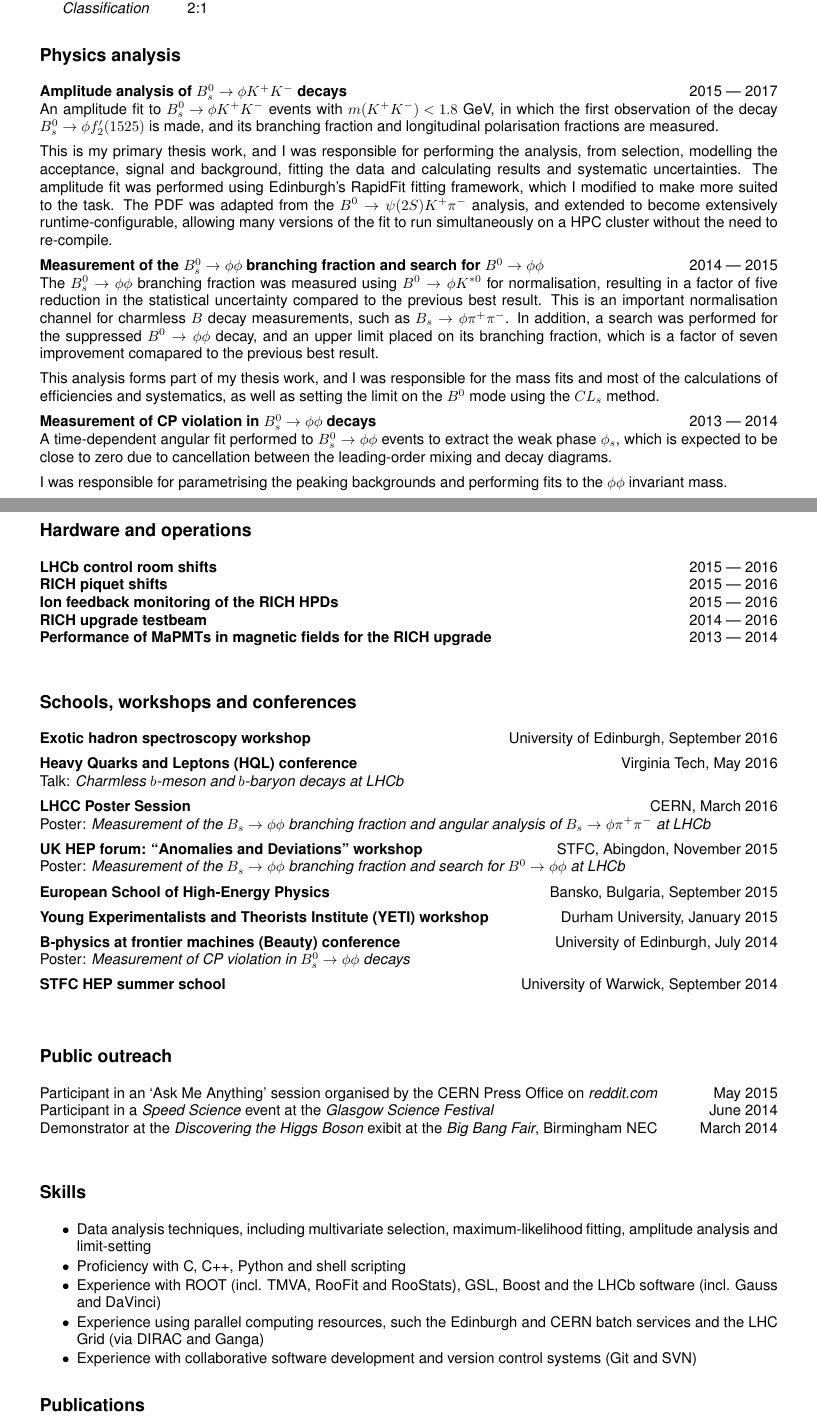
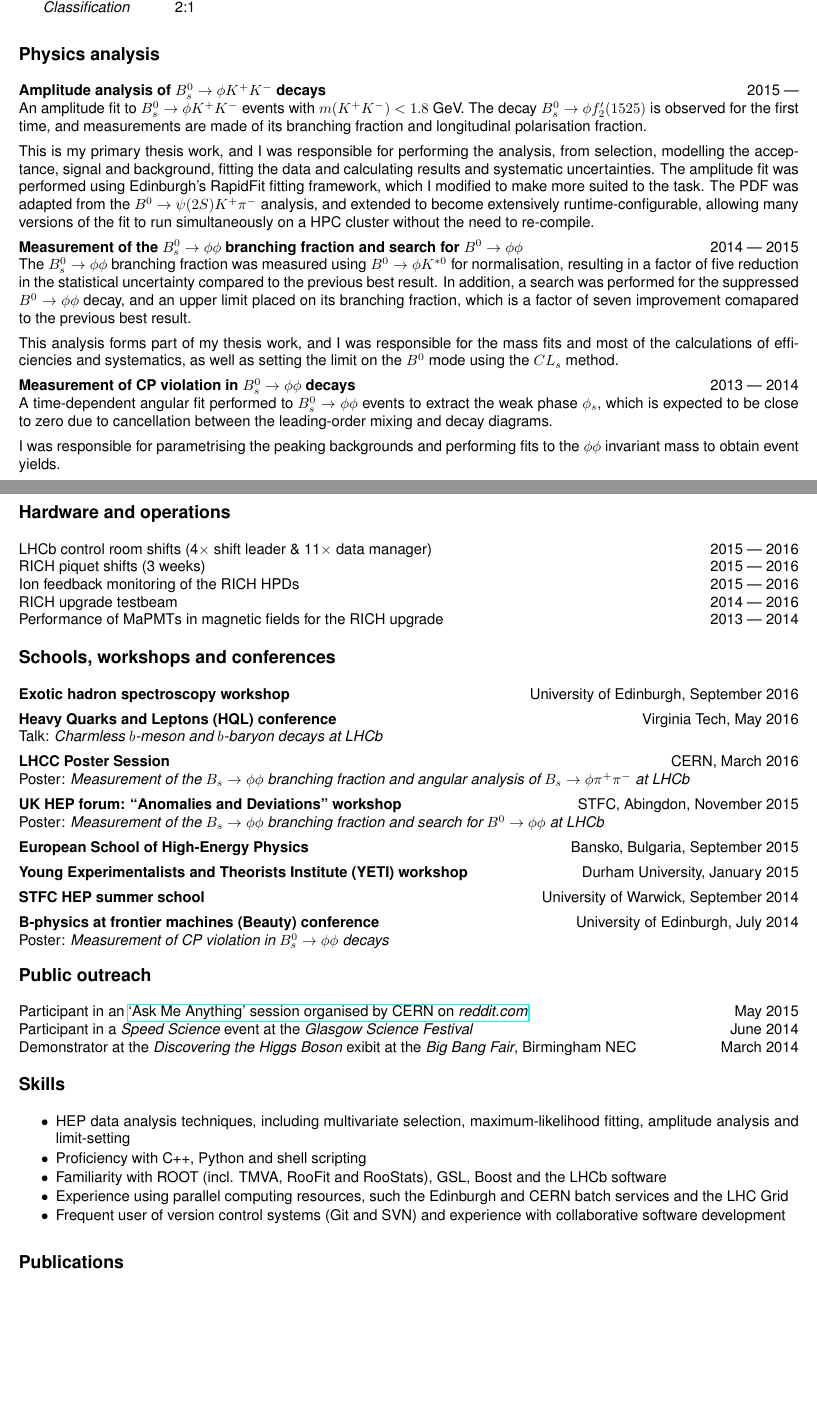
Before and after one commit to abmorris/cv, a LaTeX CV (cv.tex): two parts of pages 1 and 2 of 2, joined at a grey line, cut so that both start at the same text. Compiled offline with pdfLaTeX.

Commit message:
minor update

```diff
--- a/cv.tex
+++ b/cv.tex
@@ -1,8 +1,9 @@
 \documentclass{simplecv}
 \usepackage{geometry}
+\usepackage{hyperref}
 \geometry{
-	left=20mm,
-	right=20mm,
+	left=15mm,
+	right=15mm,
 	top=10mm,
 	bottom=20mm
 }
@@ -41,8 +42,8 @@
 		\item[Classification]{2:1}
 	\end{topic}
 	\section{Physics analysis}
-	\topictitle{Amplitude analysis of $B^0_s \to \phi K^{+}K^{-}$ decays}{}{2015 --- 2017}
-	An amplitude fit to ${B^0_s \to \phi K^{+}K^{-}}$ events with ${m(K^{+}K^{-})<1.8}$~GeV, in which the first observation of the decay ${B^0_s \to \phi f_2^\prime(1525)}$ is made, and its branching fraction and longitudinal polarisation fractions are measured.
+	\topictitle{Amplitude analysis of $B^0_s \to \phi K^{+}K^{-}$ decays}{}{2015 ---}
+	An amplitude fit to ${B^0_s \to \phi K^{+}K^{-}}$ events with ${m(K^{+}K^{-})<1.8}$~GeV. The decay ${B^0_s \to \phi f_2^\prime(1525)}$ is observed for the first time, and measurements are made of its branching fraction and longitudinal polarisation fraction.
 	\\[0.5em]
 	This is my primary thesis work, and I was responsible for performing the analysis, from selection, modelling the acceptance, signal and background, fitting the data and calculating results and systematic uncertainties.
 	The amplitude fit was performed using Edinburgh's RapidFit fitting framework, which I modified to make more suited to the task.
@@ -50,7 +51,7 @@
 	\\[0.5em]
 	\topictitle{Measurement of the $B^0_s \to \phi\phi$ branching fraction and search for $B^0 \to \phi \phi$}{}{2014 --- 2015}
 	The $B^0_s \to \phi\phi$ branching fraction was measured using $B^0 \to \phi K^{*0}$ for normalisation, resulting in a factor of five reduction in the statistical uncertainty compared to the previous best result.
-	This is an important normalisation channel for charmless $B$ decay measurements, such as $B_s \to \phi \pi^{+} \pi^{-}$.
+%	This is an important normalisation channel for charmless $B$ decay measurements, such as $B_s \to \phi \pi^{+} \pi^{-}$.
 	In addition, a search was performed for the suppressed $B^0 \to \phi\phi$ decay, and an upper limit placed on its branching fraction, which is a factor of seven improvement comapared to the previous best result.
 	\\[0.5em]
 	This analysis forms part of my thesis work, and I was responsible for the mass fits and most of the calculations of efficiencies and systematics, as well as setting the limit on the $B^0$ mode using the $CL_s$ method.
@@ -58,13 +59,13 @@
 	\topictitle{Measurement of CP violation in $B^0_s \to \phi\phi$ decays}{}{2013 --- 2014}
 	A time-dependent angular fit performed to $B^0_s \to \phi\phi$ events to extract the weak phase $\phi_s$, which is expected to be close to zero due to cancellation between the leading-order mixing and decay diagrams.
 	\\[0.5em]
-	I was responsible for parametrising the peaking backgrounds and performing fits to the $\phi\phi$ invariant mass.
+	I was responsible for parametrising the peaking backgrounds and performing fits to the $\phi\phi$ invariant mass to obtain event yields.
 	\section{Hardware and operations}
-	\topictitle{LHCb control room shifts}{}{2015 --- 2016}
-	\topictitle{RICH piquet shifts}{}{2015 --- 2016}
-	\topictitle{Ion feedback monitoring of the RICH HPDs}{}{2015 --- 2016}
-	\topictitle{RICH upgrade testbeam}{}{2014 --- 2016}
-	\topictitle{Performance of MaPMTs in magnetic fields for the RICH upgrade}{}{2013 --- 2014}
+	\dateditem{LHCb control room shifts (4$\times$ shift leader \& 11$\times$ data manager)}{2015 --- 2016}
+	\dateditem{RICH piquet shifts (3 weeks)}{2015 --- 2016}
+	\dateditem{Ion feedback monitoring of the RICH HPDs}{2015 --- 2016}
+	\dateditem{RICH upgrade testbeam}{2014 --- 2016}
+	\dateditem{Performance of MaPMTs in magnetic fields for the RICH upgrade}{2013 --- 2014}\\[-3em]
 	\section{Schools, workshops and conferences}
 	\topictitle{Exotic hadron spectroscopy workshop}{}{University of Edinburgh, September 2016}[0.5em]
 	\topictitle{Heavy Quarks and Leptons (HQL) conference}{Talk: \textit{Charmless $b$-meson and $b$-baryon decays at LHCb}}{Virginia Tech, May 2016}\\[0.5em]
@@ -72,20 +73,20 @@
 	\topictitle{UK HEP forum: ``Anomalies and Deviations'' workshop}{Poster: \textit{Measurement of the $B_s \to \phi \phi$ branching fraction and search for $B^0 \to \phi \phi$ at LHCb}}{STFC, Abingdon, November 2015}\\[0.5em]
 	\topictitle{European School of High-Energy Physics}{}{Bansko, Bulgaria, September 2015}[0.5em]
 	\topictitle{Young Experimentalists and Theorists Institute (YETI) workshop}{}{Durham University, January 2015}[0.5em]
-	\topictitle{B-physics at frontier machines (Beauty) conference}{Poster: \textit{Measurement of CP violation in $B^0_s \to \phi\phi$ decays}}{University of Edinburgh, July 2014}\\[0.5em]
 	\topictitle{STFC HEP summer school}{}{University of Warwick, September 2014}[0.5em]
+	\topictitle{B-physics at frontier machines (Beauty) conference}{Poster: \textit{Measurement of CP violation in $B^0_s \to \phi\phi$ decays}}{University of Edinburgh, July 2014}\\[-2em]
 	\section{Public outreach}
-	\dateditem{Participant in an `Ask Me Anything' session organised by the CERN Press Office on \textit{reddit.com}}{May 2015}
+	\dateditem{Participant in an \href{http://cds.cern.ch/record/2024978}{`Ask Me Anything' session organised by CERN on \textit{reddit.com}}}{May 2015}
 	\dateditem{Participant in a \textit{Speed Science} event at the \textit{Glasgow Science Festival}}{June 2014}
-	\dateditem{Demonstrator at the \textit{Discovering the Higgs Boson} exibit at the \textit{Big Bang Fair}, Birmingham NEC}{March 2014}
+	\dateditem{Demonstrator at the \textit{Discovering the Higgs Boson} exibit at the \textit{Big Bang Fair}, Birmingham NEC}{March 2014}\\[-3em]
 	\section{Skills}
 	\begin{itemize}
 		\itemsep-0.3em
-		\item Data analysis techniques, including multivariate selection, maximum-likelihood fitting, amplitude analysis and limit-setting
-		\item Proficiency with C, C++, Python and shell scripting
-		\item Experience with ROOT (incl. TMVA, RooFit and RooStats), GSL, Boost and the LHCb software (incl. Gauss and DaVinci)
-		\item Experience using parallel computing resources, such the Edinburgh and CERN batch services and the LHC Grid (via DIRAC and Ganga)
-		\item Experience with collaborative software development and version control systems (Git and SVN)
+		\item HEP data analysis techniques, including multivariate selection, maximum-likelihood fitting, amplitude analysis and limit-setting
+		\item Proficiency with C++, Python and shell scripting
+		\item Familiarity with ROOT (incl. TMVA, RooFit and RooStats), GSL, Boost and the LHCb software
+		\item Experience using parallel computing resources, such the Edinburgh and CERN batch services and the LHC Grid
+		\item Frequent user of version control systems (Git and SVN) and experience with collaborative software development
 	\end{itemize}
 	\section{Publications}
 \end{document}
```
Also changed, not shown: cv.pdf, cv.tex (4 more changed lines).
